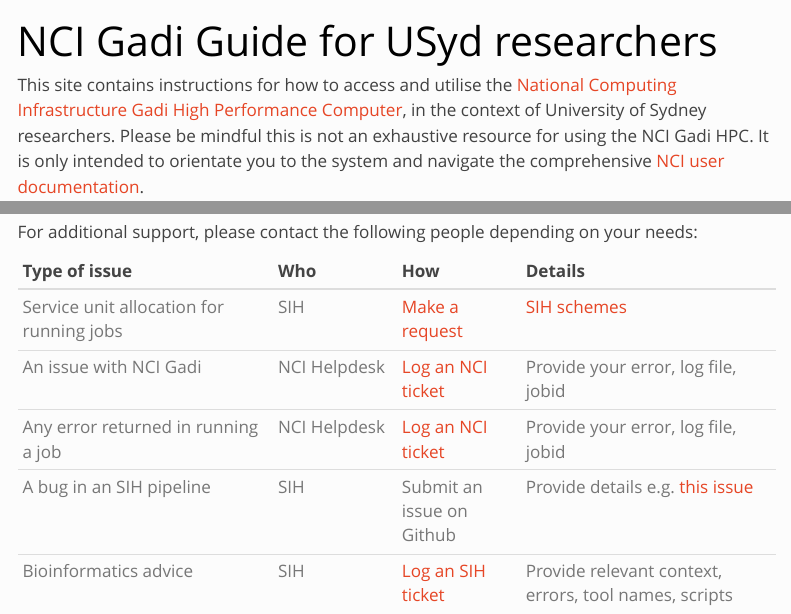
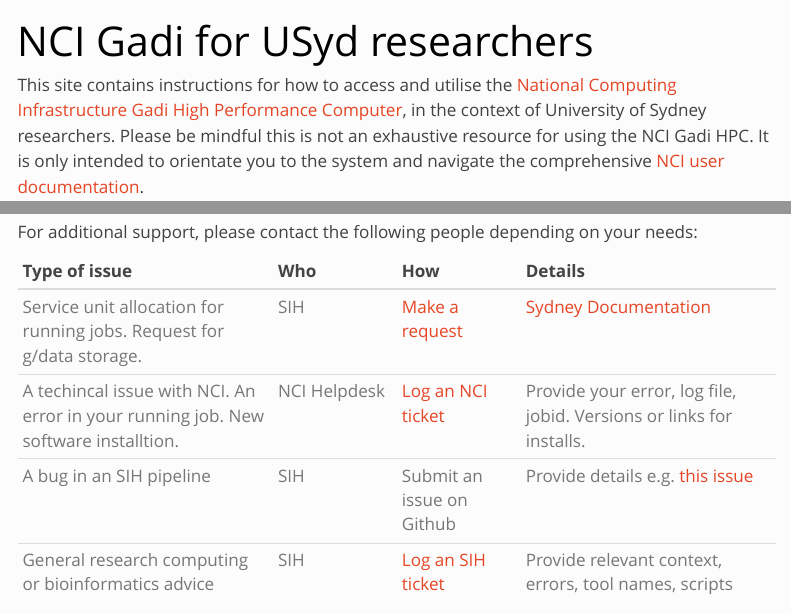
Before and after one commit to Sydney-Informatics-Hub/usyd-gadi-onboarding-guide, a Quarto document (index.qmd): the page in a window 1100 px wide, from its top, and a second part further down, joined at a grey line. Rendered offline with R 4.5, knitr and Pandoc in place of Quarto, with nearby package versions; menus at the side of the page are left out.

Commit message:
updated support matrix

```diff
--- a/index.qmd
+++ b/index.qmd
@@ -1,5 +1,5 @@
 ---
-title: "NCI Gadi Guide for USyd researchers"
+title: "NCI Gadi for USyd researchers"
 output:
   html_document:
     toc: false
@@ -24,8 +24,7 @@
 
 | Type of issue | Who | How | Details |
 |:---------|:----|:----|:---------|
-| Service unit allocation for running jobs | SIH | [Make a request](https://nci.sydney.edu.au/) | [SIH schemes](https://www.sydney.edu.au/research/facilities/sydney-informatics-hub/schemes.html) |
-| An issue with NCI Gadi | NCI Helpdesk | [Log an NCI ticket](https://nci.org.au/users/nci-helpdesk) | Provide your error, log file, jobid |
-| Any error returned in running a job | NCI Helpdesk | [Log an NCI ticket](https://nci.org.au/users/nci-helpdesk) | Provide your error, log file, jobid |
+| Service unit allocation for running jobs. Request for g/data storage. | SIH | [Make a request](https://nci.sydney.edu.au/) | [Sydney Documentation](https://sydneyuni.atlassian.net/wiki/spaces/RC/pages/3448733944/NCI-Sydney+Scheme) |
+| A techincal issue with NCI. An error in your running job. New software installtion. | NCI Helpdesk | [Log an NCI ticket](https://nci.org.au/users/nci-helpdesk) | Provide your error, log file, jobid. Versions or links for installs. |
 | A bug in an SIH pipeline | SIH | Submit an issue on Github | Provide details e.g. [this issue](https://github.com/Sydney-Informatics-Hub/Germline-StructuralV-nf/issues/65) |
-| Bioinformatics advice | SIH| [Log an SIH ticket](https://www.sydney.edu.au/research/facilities/sydney-informatics-hub.html) | Provide relevant context, errors, tool names, scripts |
+| General research computing or bioinformatics advice | SIH| [Log an SIH ticket](https://www.sydney.edu.au/research/facilities/sydney-informatics-hub.html) | Provide relevant context, errors, tool names, scripts |
```
